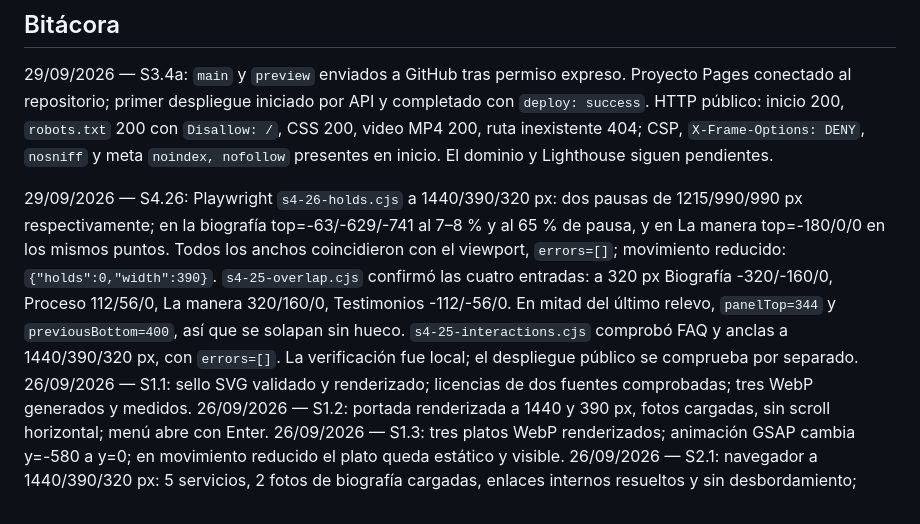
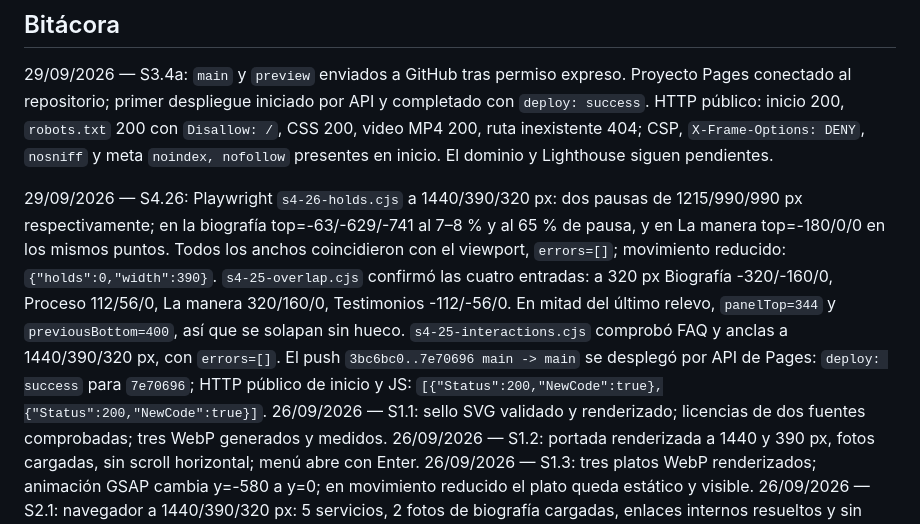
Before and after one commit to yedinrumba-eng/BELLA-S-CATERING, a Markdown page: PROGRESO.md, the part around the change. GitHub-like rendering.

Commit message:
docs: record verified scroll hold deployment

```diff
--- a/PROGRESO.md
+++ b/PROGRESO.md
@@ -62,7 +62,7 @@ Leyenda: `[x]` verificado · `[~]` en curso · `[ ]` pendiente · `[!]` bloquead
 
 29/09/2026 — S3.4a: `main` y `preview` enviados a GitHub tras permiso expreso. Proyecto Pages conectado al repositorio; primer despliegue iniciado por API y completado con `deploy: success`. HTTP público: inicio 200, `robots.txt` 200 con `Disallow: /`, CSS 200, video MP4 200, ruta inexistente 404; CSP, `X-Frame-Options: DENY`, `nosniff` y meta `noindex, nofollow` presentes en inicio. El dominio y Lighthouse siguen pendientes.
 
-29/09/2026 — S4.26: Playwright `s4-26-holds.cjs` a 1440/390/320 px: dos pausas de 1215/990/990 px respectivamente; en la biografía top=-63/-629/-741 al 7–8 % y al 65 % de pausa, y en La manera top=-180/0/0 en los mismos puntos. Todos los anchos coincidieron con el viewport, `errors=[]`; movimiento reducido: `{"holds":0,"width":390}`. `s4-25-overlap.cjs` confirmó las cuatro entradas: a 320 px Biografía -320/-160/0, Proceso 112/56/0, La manera 320/160/0, Testimonios -112/-56/0. En mitad del último relevo, `panelTop=344` y `previousBottom=400`, así que se solapan sin hueco. `s4-25-interactions.cjs` comprobó FAQ y anclas a 1440/390/320 px, con `errors=[]`. La verificación fue local; el despliegue público se comprueba por separado.
+29/09/2026 — S4.26: Playwright `s4-26-holds.cjs` a 1440/390/320 px: dos pausas de 1215/990/990 px respectivamente; en la biografía top=-63/-629/-741 al 7–8 % y al 65 % de pausa, y en La manera top=-180/0/0 en los mismos puntos. Todos los anchos coincidieron con el viewport, `errors=[]`; movimiento reducido: `{"holds":0,"width":390}`. `s4-25-overlap.cjs` confirmó las cuatro entradas: a 320 px Biografía -320/-160/0, Proceso 112/56/0, La manera 320/160/0, Testimonios -112/-56/0. En mitad del último relevo, `panelTop=344` y `previousBottom=400`, así que se solapan sin hueco. `s4-25-interactions.cjs` comprobó FAQ y anclas a 1440/390/320 px, con `errors=[]`. El push `3bc6bc0..7e70696 main -> main` se desplegó por API de Pages: `deploy: success` para `7e70696`; HTTP público de inicio y JS: `[{"Status":200,"NewCode":true},{"Status":200,"NewCode":true}]`.
 26/09/2026 — S1.1: sello SVG validado y renderizado; licencias de dos fuentes comprobadas; tres WebP generados y medidos.
 26/09/2026 — S1.2: portada renderizada a 1440 y 390 px, fotos cargadas, sin scroll horizontal; menú abre con Enter.
 26/09/2026 — S1.3: tres platos WebP renderizados; animación GSAP cambia y=-580 a y=0; en movimiento reducido el plato queda estático y visible.
```
Also changed, not shown: HANDOFF.md (+1 -1 lines).
